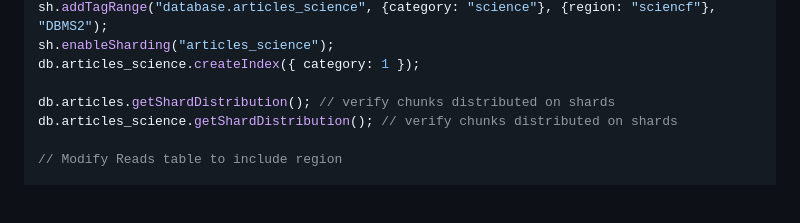
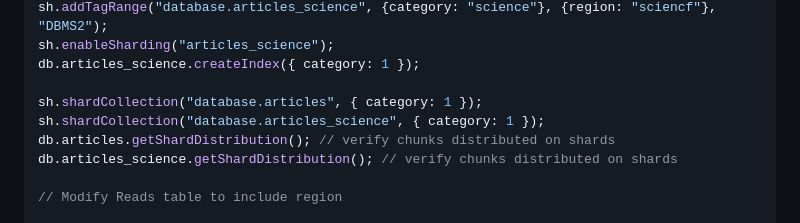
Before and after one commit to EndPositive/silver-invention, a Markdown page: database/README.md, the part around the change. Drawn GitHub-style; blank space fills up the shorter version.

Commit message:
added missing shard invokation

```diff
--- a/database/README.md
+++ b/database/README.md
@@ -51,6 +51,8 @@ sh.addTagRange("database.articles_science", {category: "science"}, {region: "sci
 sh.enableSharding("articles_science");
 db.articles_science.createIndex({ category: 1 });
 
+sh.shardCollection("database.articles", { category: 1 });
+sh.shardCollection("database.articles_science", { category: 1 });
 db.articles.getShardDistribution(); // verify chunks distributed on shards
 db.articles_science.getShardDistribution(); // verify chunks distributed on shards
 
```
